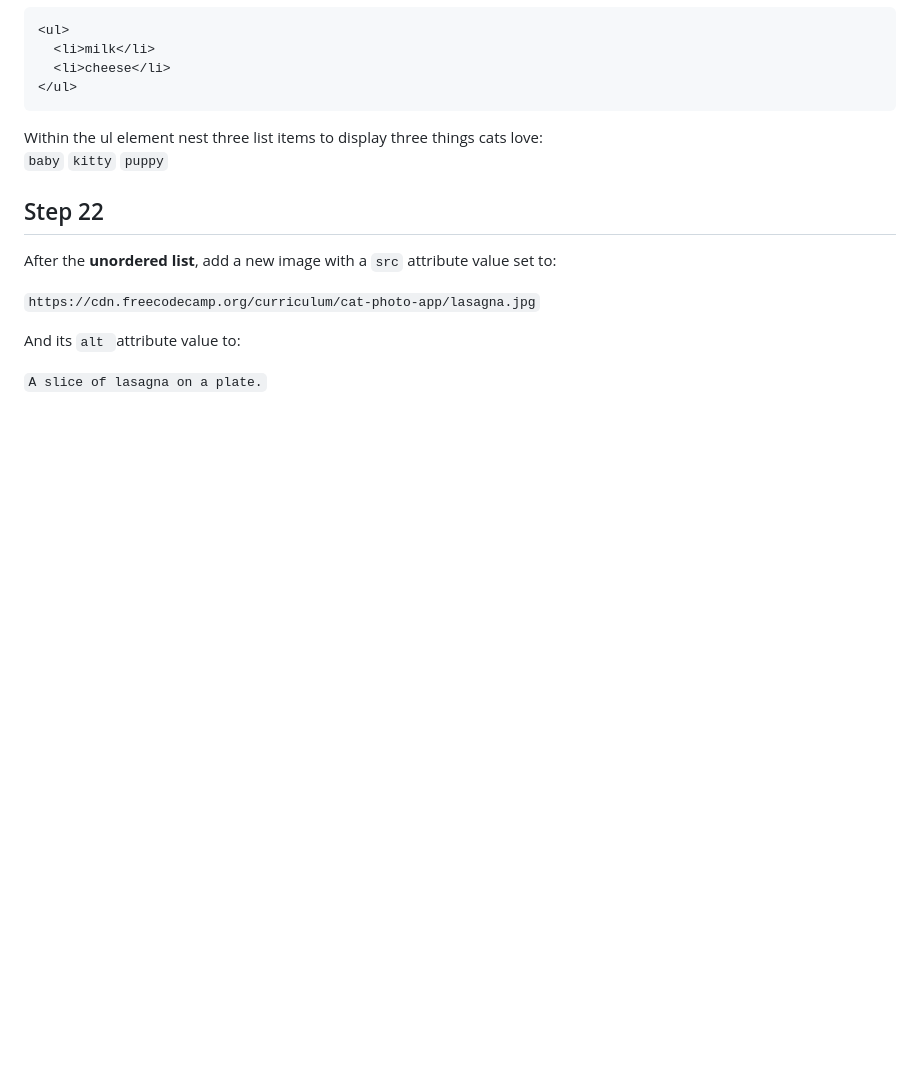
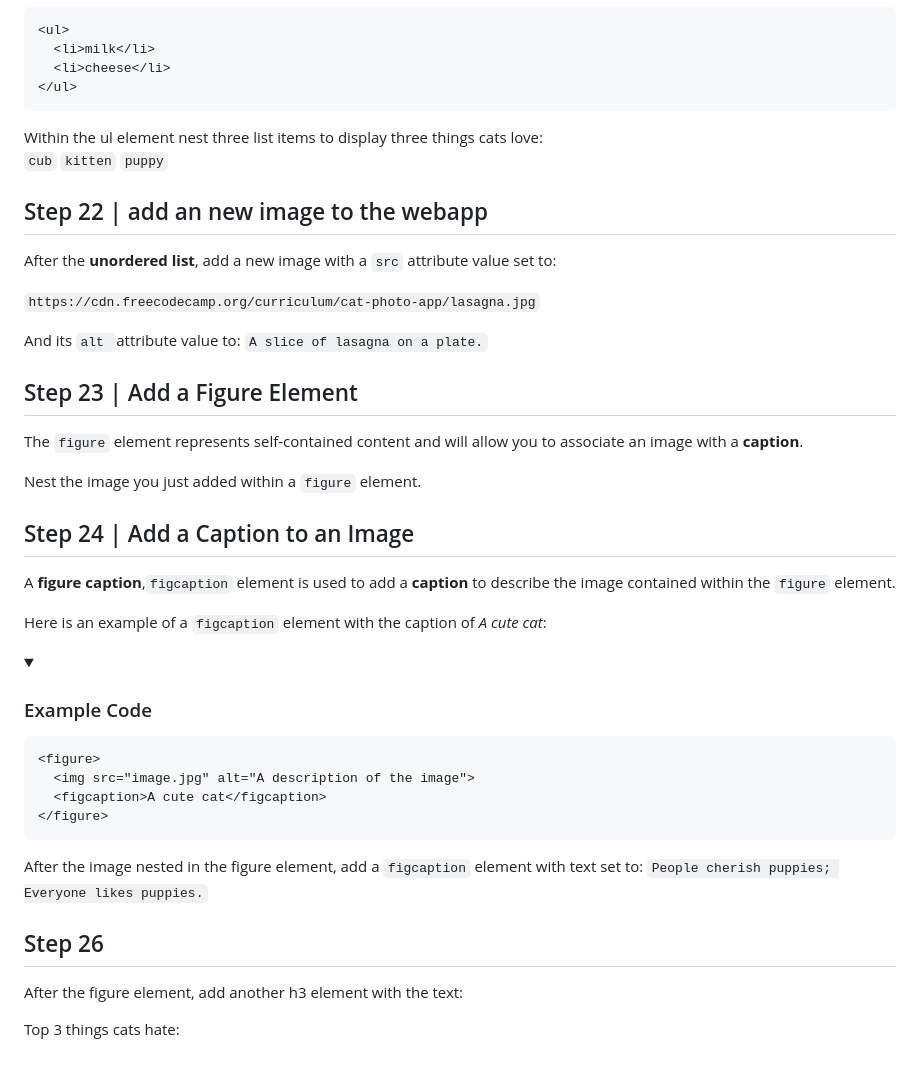
Before and after one commit to egiberne/cat-photo-app, a Markdown page: STEP_BY_STEP.md, the part around the change. GitHub-like rendering; folded sections open; blank space fills up the shorter version.

Commit message:
## Step 22 | add an new image to the webapp
## Step 23 | Add a Figure Element

## Step 24 | Add a Caption to an Image

````diff
--- a/STEP_BY_STEP.md
+++ b/STEP_BY_STEP.md
@@ -292,13 +292,42 @@ Here is an example of list items in an unordered list:
 </details>
 Within the ul element nest three list items to display three things cats love:
 
-`baby` `kitty` `puppy`
+`cub` `kitten` `puppy`
 
-## Step 22
+## Step 22 | add an new image to the webapp
 After the **unordered list**, add a new image with a `src` attribute value set to:
 
 `https://cdn.freecodecamp.org/curriculum/cat-photo-app/lasagna.jpg`
 
-And its `alt `attribute value to:
+And its `alt `attribute value to: `A slice of lasagna on a plate.`
 
-`A slice of lasagna on a plate.`
+
+## Step 23 | Add a Figure Element
+The `figure` element represents self-contained content and will allow you to associate an image with a **caption**.
+
+Nest the image you just added within a `figure` element.
+
+## Step 24 | Add a Caption to an Image
+A **figure caption**,`figcaption` element is used to add a **caption** to describe the image contained within the `figure` element.
+
+Here is an example of a `figcaption` element with the caption of *A cute cat*:
+
+<details>
+<summary> <h3> Example Code </h3></summary>
+
+```html
+<figure>
+  <img src="image.jpg" alt="A description of the image">
+  <figcaption>A cute cat</figcaption>
+</figure>
+```
+</details>
+
+After the image nested in the figure element, add a `figcaption` element with text set to:
+`People cherish puppies; Everyone likes puppies.`
+
+
+## Step 26
+After the figure element, add another h3 element with the text:
+
+Top 3 things cats hate:
````
